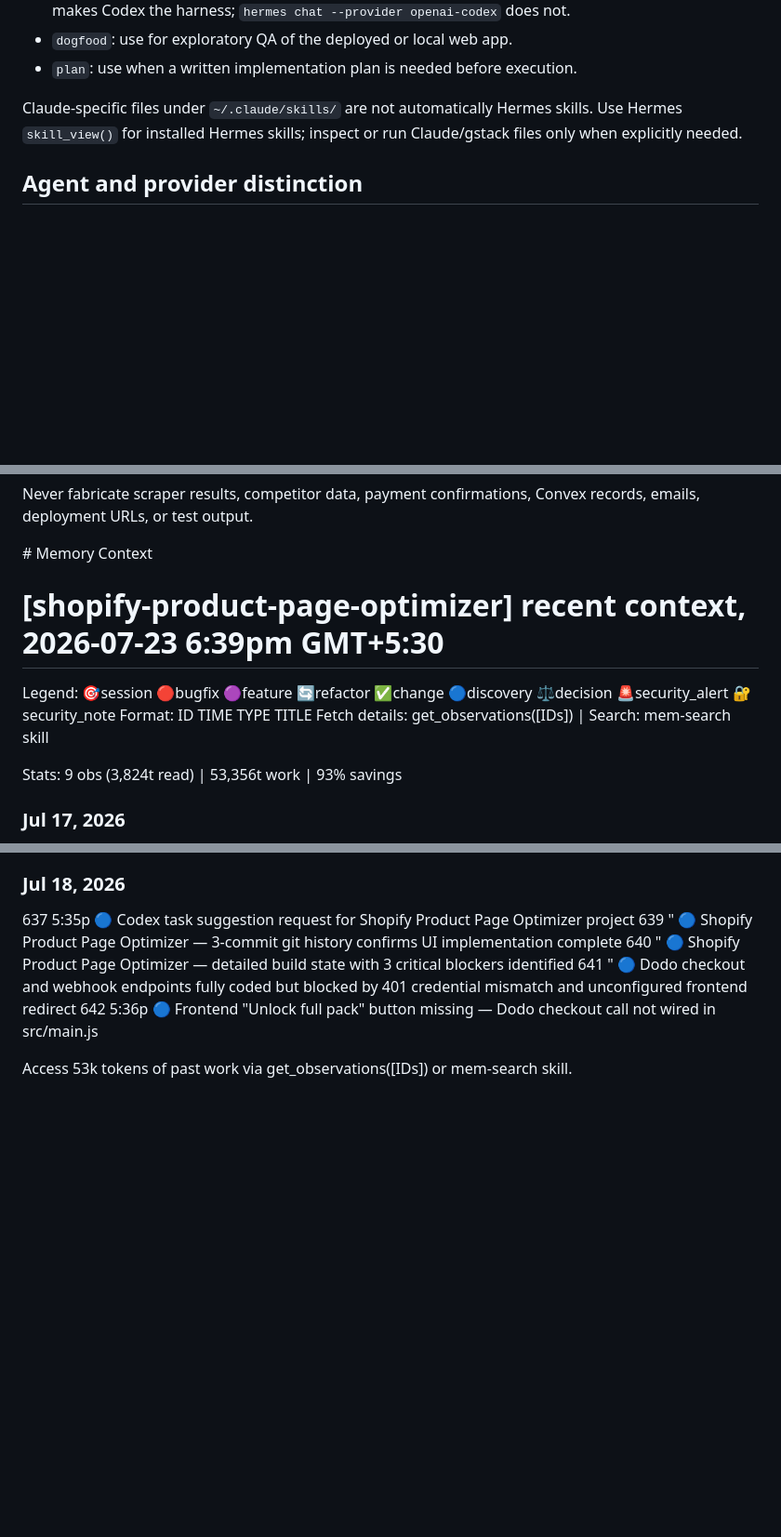
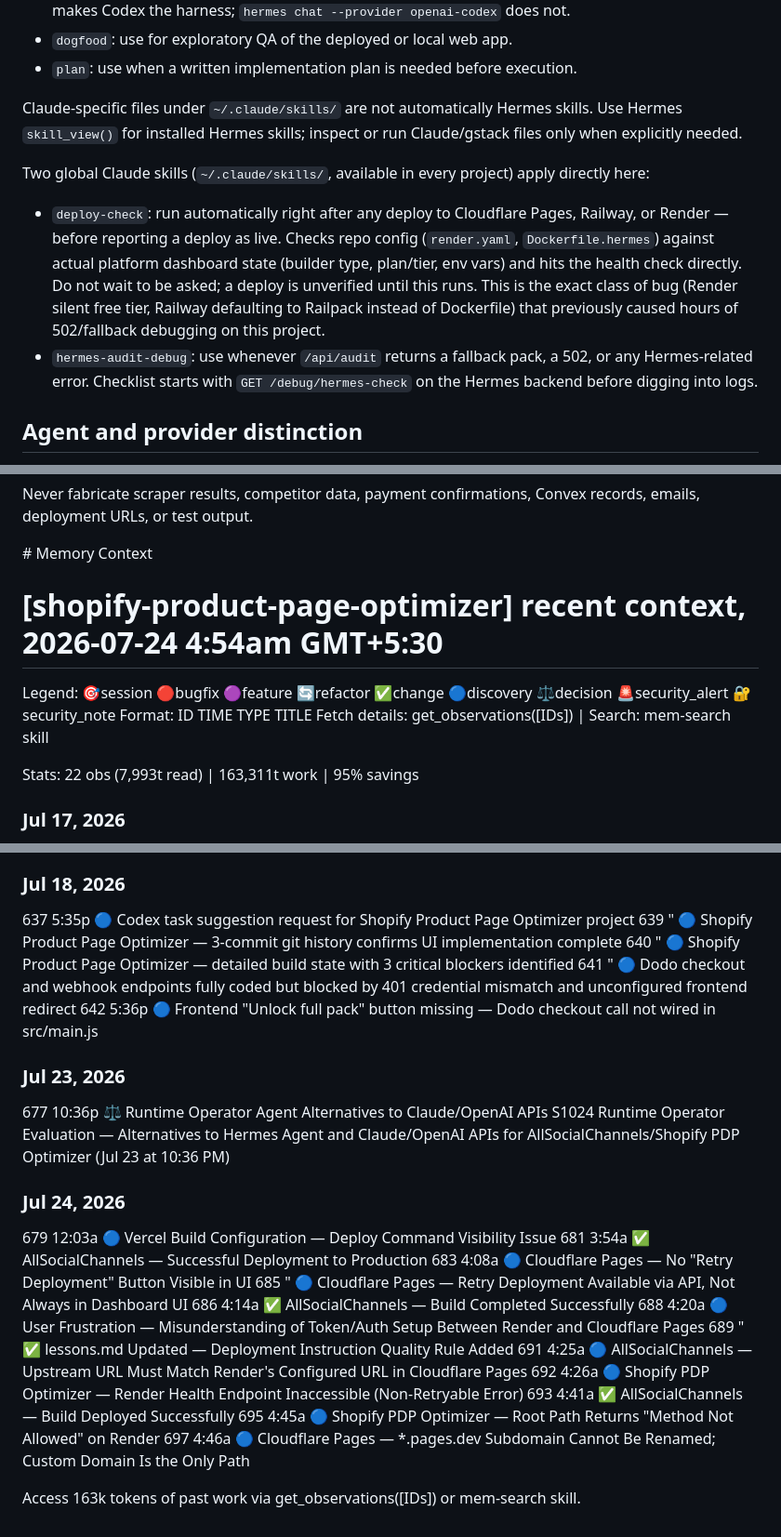
Before and after one commit to sgschincholkar/shopify-product-page-optimizer, a Markdown page: AGENTS.md, 3 parts joined by grey strips. Shown at 93% size. Rendered like a GitHub page; blank space fills up the shorter version.

Commit message:
document global deploy-check and hermes-audit-debug skills
Both skills now live in ~/.claude/skills/ and apply across projects.
deploy-check must run automatically after any deploy, before reporting
it as live — catches repo-vs-platform config drift (the Render/Railway
class of bug that caused hours of 502 debugging this session).

Co-Authored-By: Claude Sonnet 5 <noreply@anthropic.com>

```diff
--- a/AGENTS.md
+++ b/AGENTS.md
@@ -125,6 +125,11 @@ These Hermes-native skills are available and relevant:
 
 Claude-specific files under `~/.claude/skills/` are not automatically Hermes skills. Use Hermes `skill_view()` for installed Hermes skills; inspect or run Claude/gstack files only when explicitly needed.
 
+Two global Claude skills (`~/.claude/skills/`, available in every project) apply directly here:
+
+- `deploy-check`: run automatically right after any deploy to Cloudflare Pages, Railway, or Render — before reporting a deploy as live. Checks repo config (`render.yaml`, `Dockerfile.hermes`) against actual platform dashboard state (builder type, plan/tier, env vars) and hits the health check directly. Do not wait to be asked; a deploy is unverified until this runs. This is the exact class of bug (Render silent free tier, Railway defaulting to Railpack instead of Dockerfile) that previously caused hours of 502/fallback debugging on this project.
+- `hermes-audit-debug`: use whenever `/api/audit` returns a fallback pack, a 502, or any Hermes-related error. Checklist starts with `GET /debug/hermes-check` on the Hermes backend before digging into logs.
+
 ## Agent and provider distinction
 
 - `hermes chat --provider openai-codex`: Hermes is the harness; OpenAI Codex supplies model inference.
@@ -147,13 +152,13 @@ Never fabricate scraper results, competitor data, payment confirmations, Convex
 <claude-mem-context>
 # Memory Context
 
-# [shopify-product-page-optimizer] recent context, 2026-07-23 6:39pm GMT+5:30
+# [shopify-product-page-optimizer] recent context, 2026-07-24 4:54am GMT+5:30
 
 Legend: 🎯session 🔴bugfix 🟣feature 🔄refactor ✅change 🔵discovery ⚖️decision 🚨security_alert 🔐security_note
 Format: ID TIME TYPE TITLE
 Fetch details: get_observations([IDs]) | Search: mem-search skill
 
-Stats: 9 obs (3,824t read) | 53,356t work | 93% savings
+Stats: 22 obs (7,993t read) | 163,311t work | 95% savings
 
 ### Jul 17, 2026
 630 10:39p 🔵 Shopify Product Page Optimizer — V1 Build Status Snapshot
@@ -166,6 +171,22 @@ Stats: 9 obs (3,824t read) | 53,356t work | 93% savings
 640 " 🔵 Shopify Product Page Optimizer — detailed build state with 3 critical blockers identified
 641 " 🔵 Dodo checkout and webhook endpoints fully coded but blocked by 401 credential mismatch and unconfigured frontend redirect
 642 5:36p 🔵 Frontend "Unlock full pack" button missing — Dodo checkout call not wired in src/main.js
+### Jul 23, 2026
+677 10:36p ⚖️ Runtime Operator Agent Alternatives to Claude/OpenAI APIs
+S1024 Runtime Operator Evaluation — Alternatives to Hermes Agent and Claude/OpenAI APIs for AllSocialChannels/Shopify PDP Optimizer (Jul 23 at 10:36 PM)
+### Jul 24, 2026
+679 12:03a 🔵 Vercel Build Configuration — Deploy Command Visibility Issue
+681 3:54a ✅ AllSocialChannels — Successful Deployment to Production
+683 4:08a 🔵 Cloudflare Pages — No "Retry Deployment" Button Visible in UI
+685 " 🔵 Cloudflare Pages — Retry Deployment Available via API, Not Always in Dashboard UI
+686 4:14a ✅ AllSocialChannels — Build Completed Successfully
+688 4:20a 🔵 User Frustration — Misunderstanding of Token/Auth Setup Between Render and Cloudflare Pages
+689 " ✅ lessons.md Updated — Deployment Instruction Quality Rule Added
+691 4:25a 🔵 AllSocialChannels — Upstream URL Must Match Render's Configured URL in Cloudflare Pages
+692 4:26a 🔵 Shopify PDP Optimizer — Render Health Endpoint Inaccessible (Non-Retryable Error)
+693 4:41a ✅ AllSocialChannels — Build Deployed Successfully
+695 4:45a 🔵 Shopify PDP Optimizer — Root Path Returns "Method Not Allowed" on Render
+697 4:46a 🔵 Cloudflare Pages — *.pages.dev Subdomain Cannot Be Renamed; Custom Domain Is the Only Path
 
-Access 53k tokens of past work via get_observations([IDs]) or mem-search skill.
+Access 163k tokens of past work via get_observations([IDs]) or mem-search skill.
 </claude-mem-context>
```
